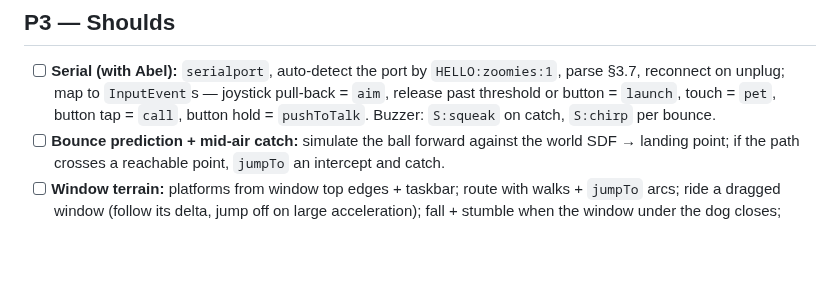
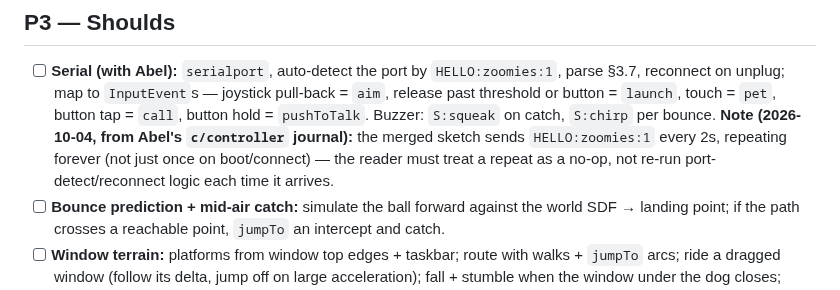
Before and after one commit to zorojuro12/zoomies, a Markdown page: docs/plans/lane-a-ansh.md, the part around the change. Rendered like a GitHub page; blank space fills up the shorter version.

Commit message:
docs: note the controller's repeating HELLO for the P3 serial reader

```diff
--- a/docs/plans/lane-a-ansh.md
+++ b/docs/plans/lane-a-ansh.md
@@ -71,6 +71,7 @@
 
 ## P3 — Shoulds
 - [ ] **Serial (with Abel):** `serialport`, auto-detect the port by `HELLO:zoomies:1`, parse §3.7, reconnect on unplug; map to `InputEvent`s — joystick pull-back = `aim`, release past threshold or button = `launch`, touch = `pet`, button tap = `call`, button hold = `pushToTalk`. Buzzer: `S:squeak` on catch, `S:chirp` per bounce.
+  **Note (2026-10-04, from Abel's `c/controller` journal):** the merged sketch sends `HELLO:zoomies:1` every 2s, repeating forever (not just once on boot/connect) — the reader must treat a repeat as a no-op, not re-run port-detect/reconnect logic each time it arrives.
 - [ ] **Bounce prediction + mid-air catch:** simulate the ball forward against the world SDF → landing point; if the path crosses a reachable point, `jumpTo` an intercept and catch.
 - [ ] **Window terrain:** platforms from window top edges + taskbar; route with walks + `jumpTo` arcs; ride a dragged window (follow its delta, jump off on large acceleration); fall + stumble when the window under the dog closes; **peek from behind** (dog behind a higher-z window is masked by that window's rect, peeks at the edge).
 - [ ] **ElevenLabs L2:** push-to-talk records mic → STT → `command` event; ears perk on press; clickable command buttons as fallback.
```
